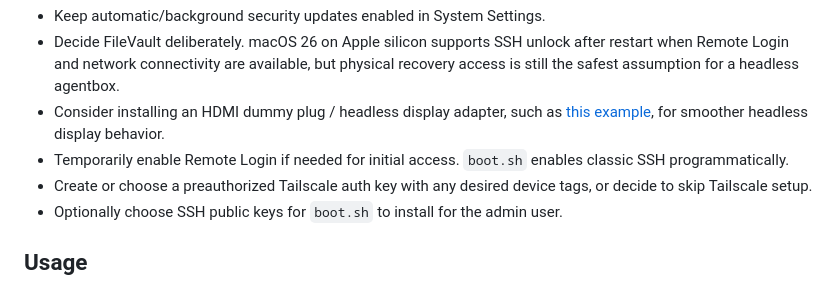
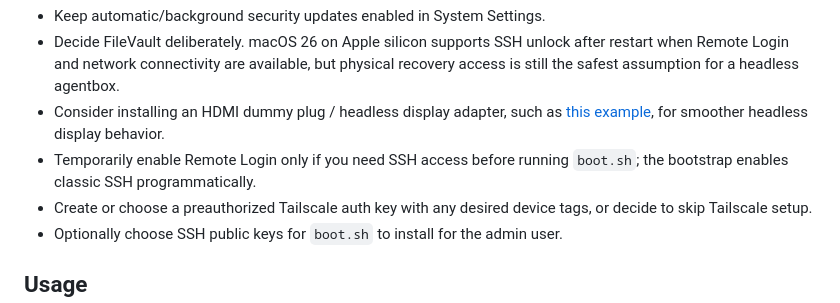
Before and after one commit to tanaabased/agentbox, a Markdown page: README.md, the part around the change. GitHub-like rendering.

Commit message:
#4: clarify manual Remote Login guidance

```diff
--- a/README.md
+++ b/README.md
@@ -68,8 +68,8 @@ sudo softwareupdate --install --all --restart
 - Consider installing an HDMI dummy plug / headless display adapter, such as
   [this example](https://www.amazon.com/dp/B0CKKLTWMN?ref=fed_asin_title), for smoother headless
   display behavior.
-- Temporarily enable Remote Login if needed for initial access. `boot.sh` enables classic SSH
-  programmatically.
+- Temporarily enable Remote Login only if you need SSH access before running `boot.sh`; the
+  bootstrap enables classic SSH programmatically.
 - Create or choose a preauthorized Tailscale auth key with any desired device tags, or decide to
   skip Tailscale setup.
 - Optionally choose SSH public keys for `boot.sh` to install for the admin user.
```
